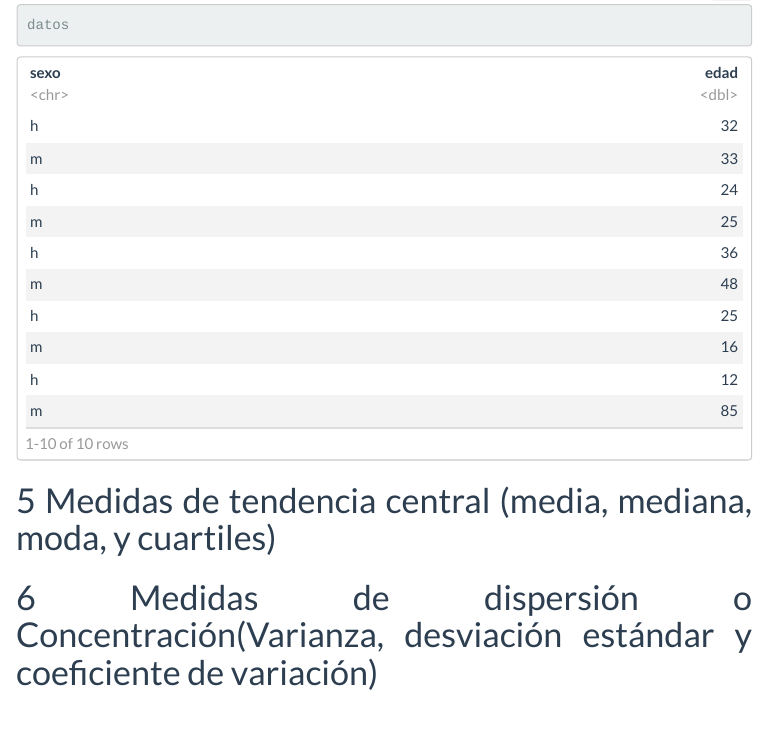
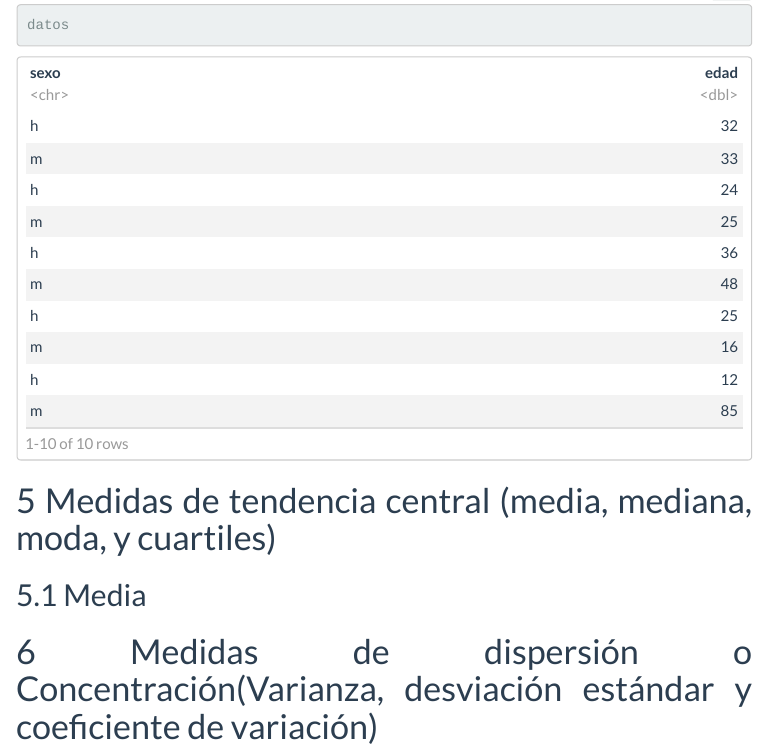
Before and after one commit to bladimir-morales/curso_rbasico, an R Markdown document (rbasico2.Rmd): the page in a window 1100 px wide, from 9240 px down. The pictures show the output file rbasico2.nb.html that the author committed with the source, opened offline; menus at the side of the page are left out.

Commit message:
actualizado 10 de febrero 2021

````diff
--- a/rbasico2.Rmd
+++ b/rbasico2.Rmd
@@ -275,4 +275,8 @@ datos
 ```
 
 # Medidas de tendencia central (media, mediana, moda, y cuartiles)
+
+## Media
+
+
 # Medidas de dispersión o Concentración(Varianza, desviación estándar y coeficiente de variación)
````
Also changed, not shown: Contenido-Curso-R-Básico.html, rbasico2.nb.html.
